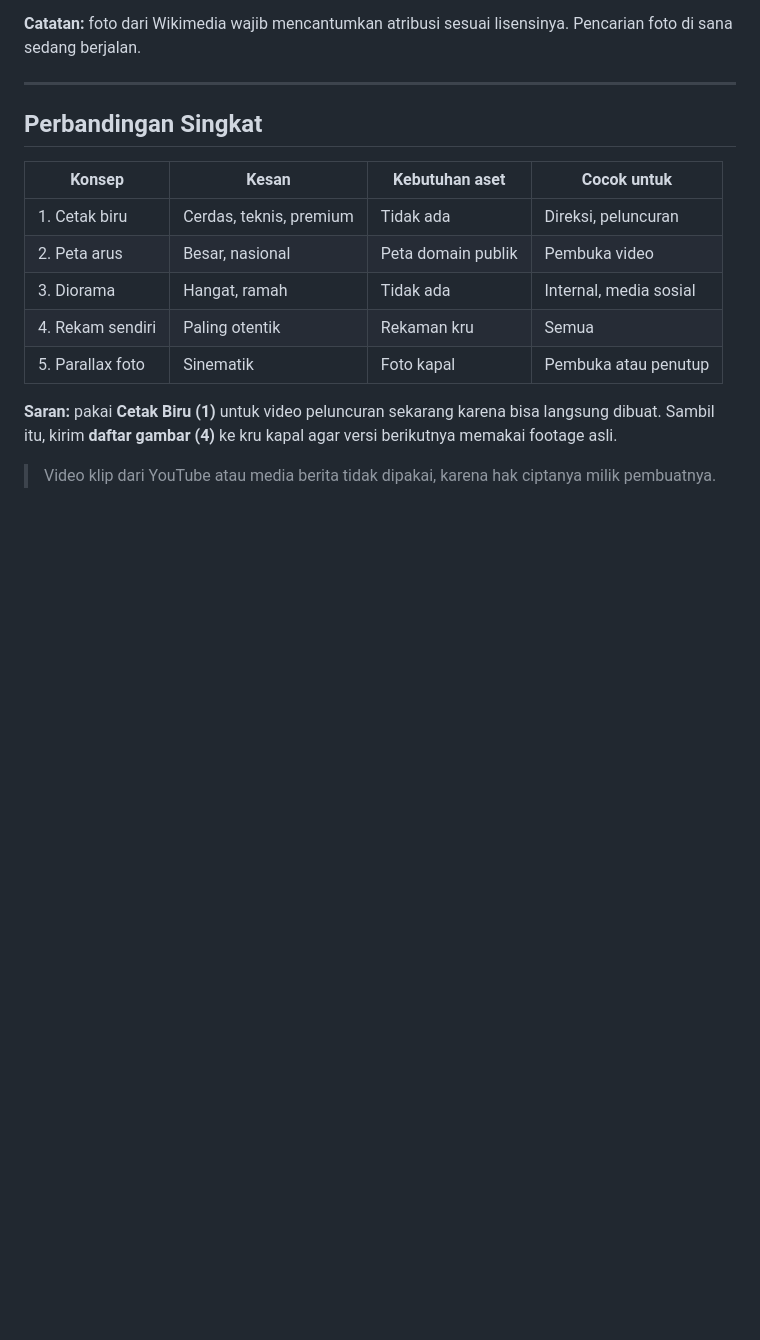
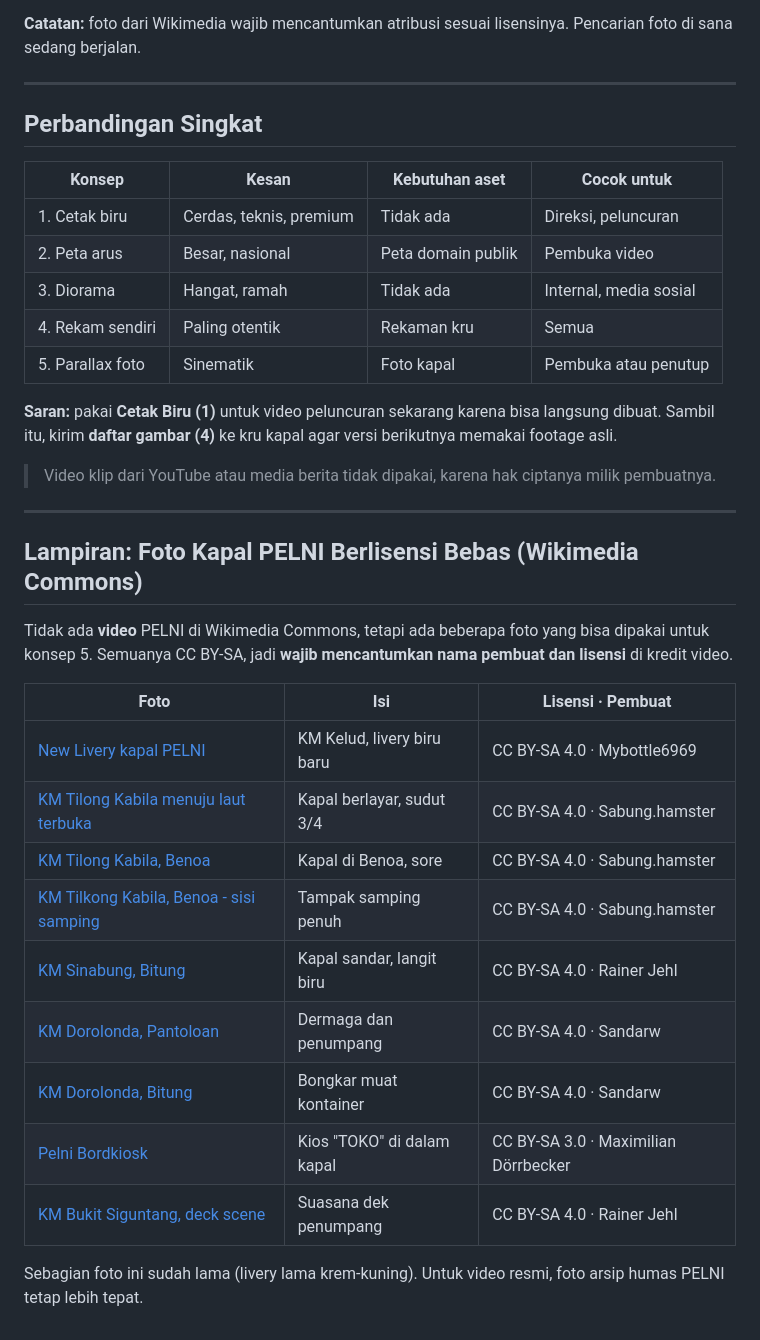
Before and after one commit to alfiandarmawan35/claude, a Markdown page: docs/Konsep_Visual_Kapal_PID_POS.md, the part around the change. GitHub-like rendering; blank space fills up the shorter version.

Commit message:
Konsep visual kapal: lampiran foto PELNI berlisensi bebas
Co-Authored-By: Claude Opus 5.5 <noreply@anthropic.com>
Claude-Session: https://claude.ai/code/session_01JEY5regGSA4jYBqyTUCMow

```diff
--- a/docs/Konsep_Visual_Kapal_PID_POS.md
+++ b/docs/Konsep_Visual_Kapal_PID_POS.md
@@ -86,3 +86,23 @@ Stok footage kapal PELNI yang berlisensi bebas hampir tidak ada. Pexels dan Pixa
 **Saran:** pakai **Cetak Biru (1)** untuk video peluncuran sekarang karena bisa langsung dibuat. Sambil itu, kirim **daftar gambar (4)** ke kru kapal agar versi berikutnya memakai footage asli.
 
 > Video klip dari YouTube atau media berita tidak dipakai, karena hak ciptanya milik pembuatnya.
+
+---
+
+## Lampiran: Foto Kapal PELNI Berlisensi Bebas (Wikimedia Commons)
+
+Tidak ada **video** PELNI di Wikimedia Commons, tetapi ada beberapa foto yang bisa dipakai untuk konsep 5. Semuanya CC BY-SA, jadi **wajib mencantumkan nama pembuat dan lisensi** di kredit video.
+
+| Foto | Isi | Lisensi · Pembuat |
+|---|---|---|
+| [New Livery kapal PELNI](https://commons.wikimedia.org/wiki/File:New_Livery_kapal_PELNI.jpg) | KM Kelud, livery biru baru | CC BY-SA 4.0 · Mybottle6969 |
+| [KM Tilong Kabila menuju laut terbuka](https://commons.wikimedia.org/wiki/File:KM_Tilong_Kabila_menuju_laut_terbuka.jpg) | Kapal berlayar, sudut 3/4 | CC BY-SA 4.0 · Sabung.hamster |
+| [KM Tilong Kabila, Benoa](https://commons.wikimedia.org/wiki/File:KM_Tilong_Kabila,_Benoa.jpg) | Kapal di Benoa, sore | CC BY-SA 4.0 · Sabung.hamster |
+| [KM Tilkong Kabila, Benoa - sisi samping](https://commons.wikimedia.org/wiki/File:KM_Tilkong_Kabila,_Benoa_-_sisi_samping.jpg) | Tampak samping penuh | CC BY-SA 4.0 · Sabung.hamster |
+| [KM Sinabung, Bitung](https://commons.wikimedia.org/wiki/File:KM_Sinabung_Pelni_Ferry_Bitung_Sulawesi_Utara.jpg) | Kapal sandar, langit biru | CC BY-SA 4.0 · Rainer Jehl |
+| [KM Dorolonda, Pantoloan](https://commons.wikimedia.org/wiki/File:KM_Dorolonda_at_port_of_Pantoloan.jpg) | Dermaga dan penumpang | CC BY-SA 4.0 · Sandarw |
+| [KM Dorolonda, Bitung](https://commons.wikimedia.org/wiki/File:Pelni_KM_Dorolonda_PortBitung.jpg) | Bongkar muat kontainer | CC BY-SA 4.0 · Sandarw |
+| [Pelni Bordkiosk](https://commons.wikimedia.org/wiki/File:Pelni_Bordkiosk.jpg) | Kios "TOKO" di dalam kapal | CC BY-SA 3.0 · Maximilian Dörrbecker |
+| [KM Bukit Siguntang, deck scene](https://commons.wikimedia.org/wiki/File:KM_Bukit_Siguntang_PELNI_ferry_Makassar-Maumere_deck_scene.jpg) | Suasana dek penumpang | CC BY-SA 4.0 · Rainer Jehl |
+
+Sebagian foto ini sudah lama (livery lama krem-kuning). Untuk video resmi, foto arsip humas PELNI tetap lebih tepat.
```
